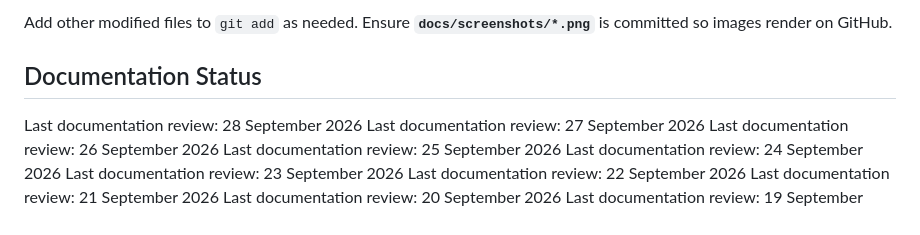
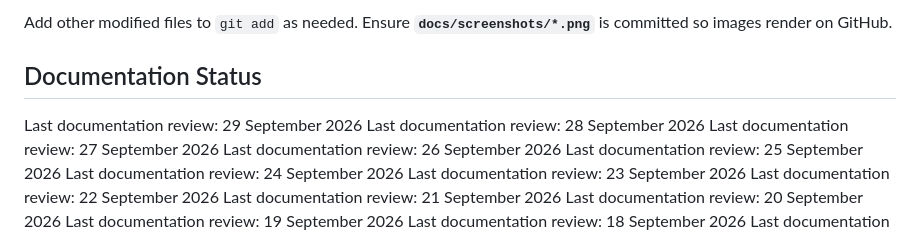
Before and after one commit to akshat-collab/ExamGuradAi, a Markdown page: README.md, the part around the change. Rendered like a GitHub page.

Commit message:
docs: update documentation review date

```diff
--- a/README.md
+++ b/README.md
@@ -154,6 +154,7 @@ git push origin main
 Add other modified files to `git add` as needed. Ensure **`docs/screenshots/*.png`** is committed so images render on GitHub.
 
 ## Documentation Status
+Last documentation review: 29 September 2026
 Last documentation review: 28 September 2026
 Last documentation review: 27 September 2026
 Last documentation review: 26 September 2026
```
